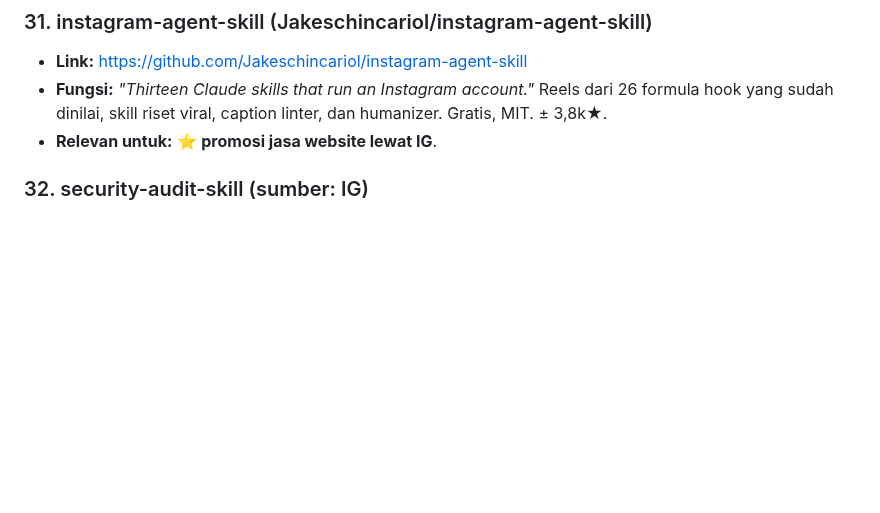
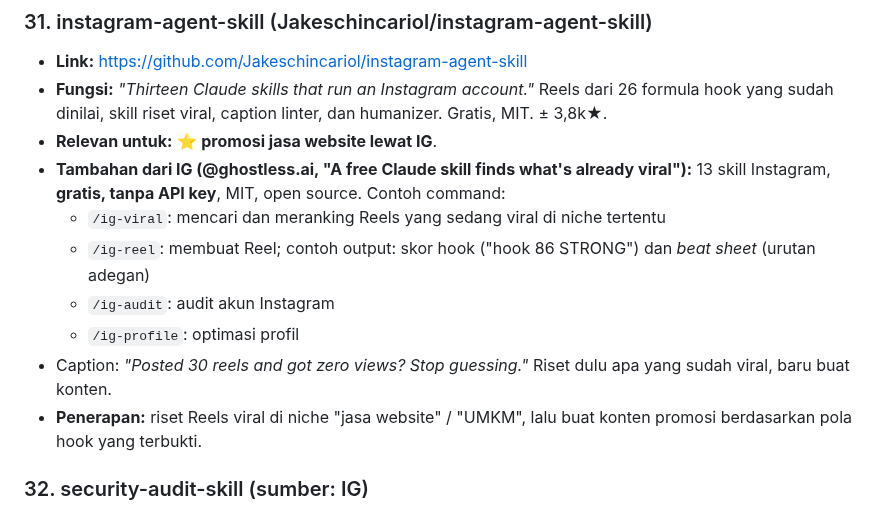
Before and after one commit to trayahydro/test-1, a Markdown page: catatan/Simpanan Tools AI/00 Simpanan Tools AI (MOC).md, the part around the change. Drawn GitHub-style; blank space fills up the shorter version.

Commit message:
Catatan simpanan: detail instagram-agent-skill dari IG (ghostless.ai)
Co-Authored-By: Claude Opus 5.5 <noreply@anthropic.com>
Claude-Session: https://claude.ai/code/session_0119d867hLWxkjjgTchWpvkD

```diff
--- a/catatan/Simpanan Tools AI/00 Simpanan Tools AI (MOC).md
+++ b/catatan/Simpanan Tools AI/00 Simpanan Tools AI (MOC).md
@@ -253,6 +253,13 @@ Satu carousel berisi 7 repo (#1–#4 = item 25–28, #6–#7 = item 29–30). #5
 - **Link:** https://github.com/Jakeschincariol/instagram-agent-skill
 - **Fungsi:** *"Thirteen Claude skills that run an Instagram account."* Reels dari 26 formula hook yang sudah dinilai, skill riset viral, caption linter, dan humanizer. Gratis, MIT. ± 3,8k★.
 - **Relevan untuk:** ⭐ **promosi jasa website lewat IG**.
+- **Tambahan dari IG (@ghostless.ai, "A free Claude skill finds what's already viral"):** 13 skill Instagram, **gratis, tanpa API key**, MIT, open source. Contoh command:
+  - `/ig-viral`: mencari dan meranking Reels yang sedang viral di niche tertentu
+  - `/ig-reel`: membuat Reel; contoh output: skor hook ("hook 86 STRONG") dan *beat sheet* (urutan adegan)
+  - `/ig-audit`: audit akun Instagram
+  - `/ig-profile`: optimasi profil
+- Caption: *"Posted 30 reels and got zero views? Stop guessing."* Riset dulu apa yang sudah viral, baru buat konten.
+- **Penerapan:** riset Reels viral di niche "jasa website" / "UMKM", lalu buat konten promosi berdasarkan pola hook yang terbukti.
 
 ### 32. security-audit-skill (sumber: IG)
 - Skill audit keamanan 6 fase dengan temuan yang diverifikasi independen. Cikal bakal harness keamanan Cloudflare. ± 50,6k stars, MIT.
```
